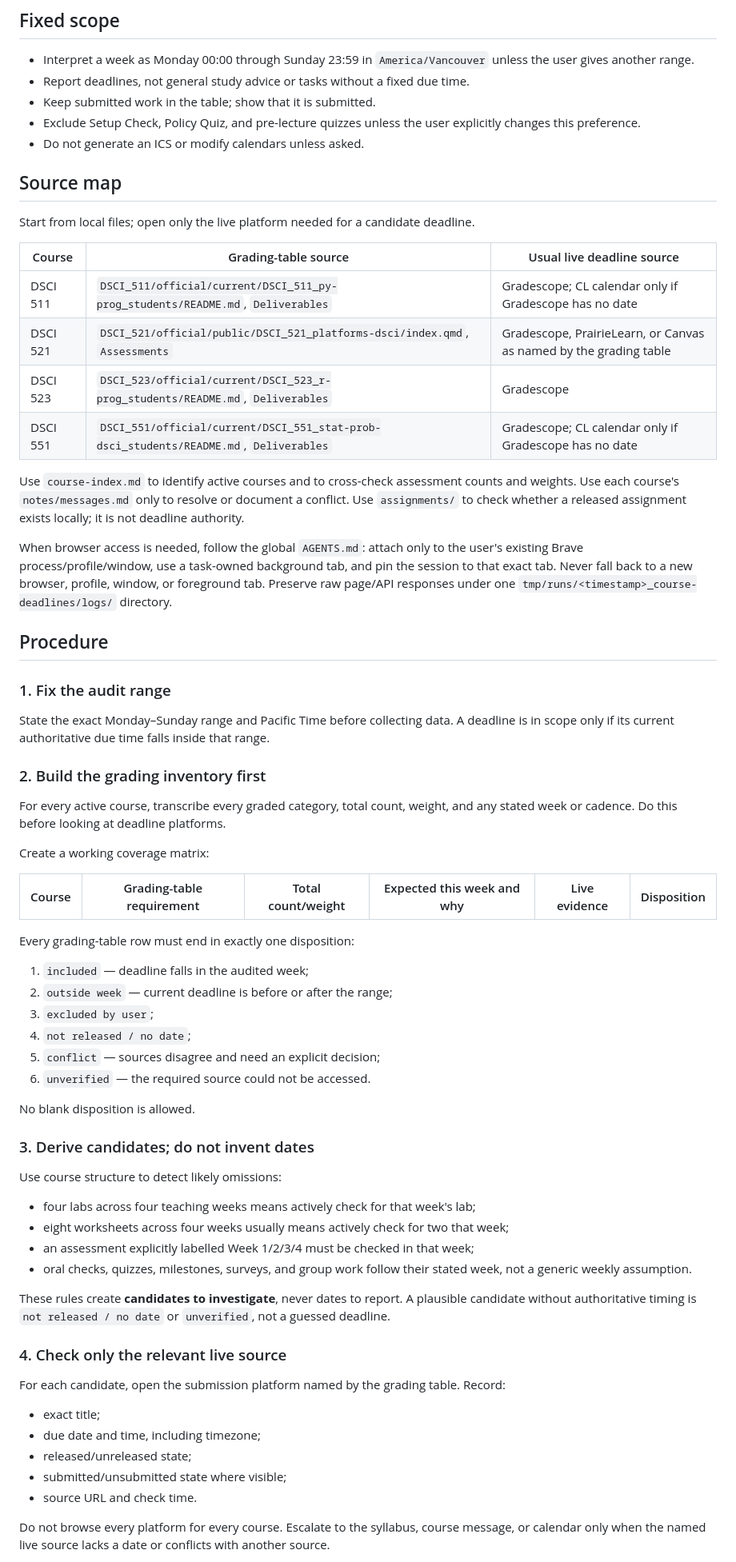
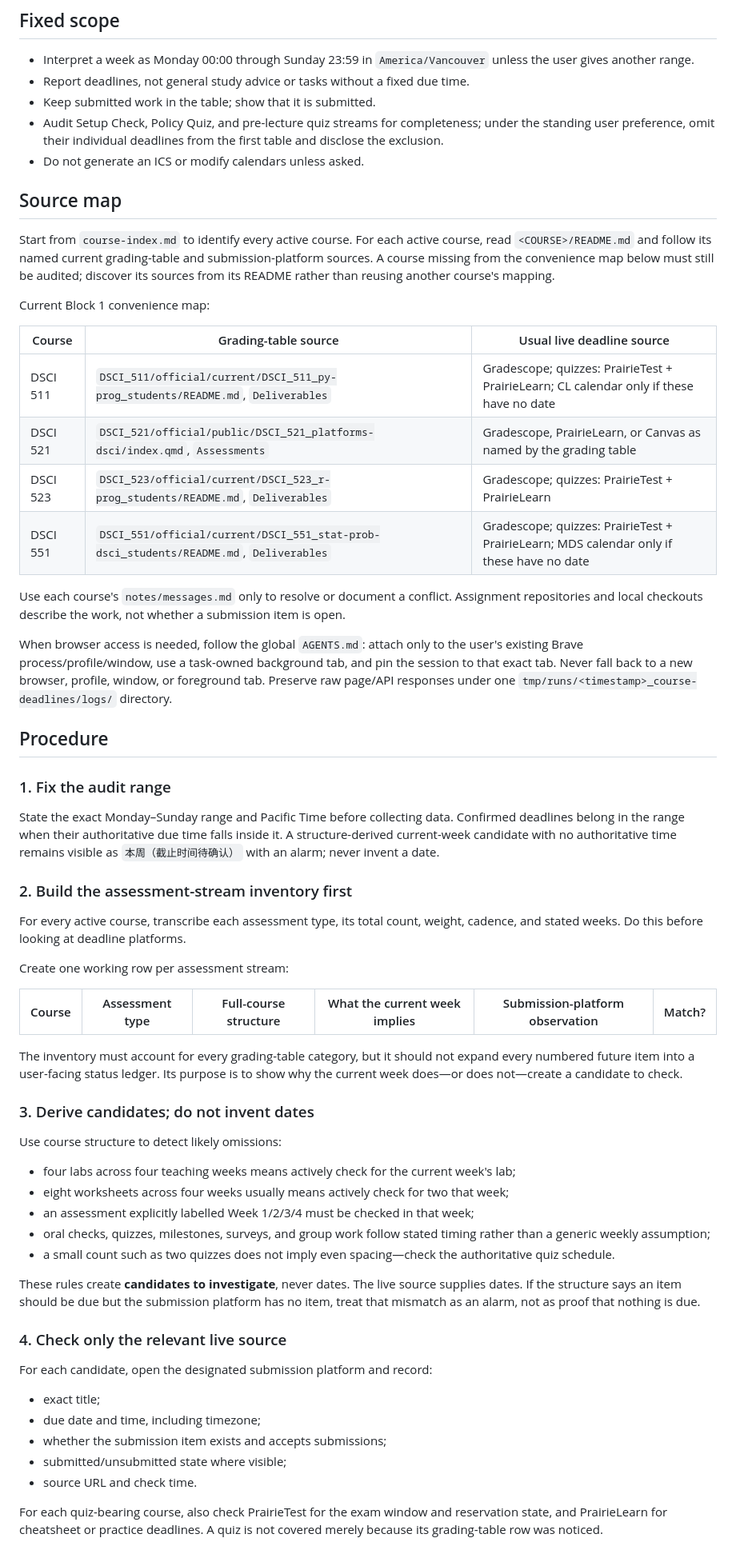
Before and after one commit to youralmight/mdscl, a Markdown page: admin/deadline-audit-runbook.md, the part around one of its changes. Shown at 80% size. Drawn GitHub-style.

```diff
--- a/admin/deadline-audit-runbook.md
+++ b/admin/deadline-audit-runbook.md
@@ -9,21 +9,23 @@ The deliverable is a concise deadline table plus an auditable reconciliation aga
 - Interpret a week as Monday 00:00 through Sunday 23:59 in `America/Vancouver` unless the user gives another range.
 - Report deadlines, not general study advice or tasks without a fixed due time.
 - Keep submitted work in the table; show that it is submitted.
-- Exclude Setup Check, Policy Quiz, and pre-lecture quizzes unless the user explicitly changes this preference.
+- Audit Setup Check, Policy Quiz, and pre-lecture quiz streams for completeness; under the standing user preference, omit their individual deadlines from the first table and disclose the exclusion.
 - Do not generate an ICS or modify calendars unless asked.
 
 ## Source map
 
-Start from local files; open only the live platform needed for a candidate deadline.
+Start from `course-index.md` to identify every active course. For each active course, read `<COURSE>/README.md` and follow its named current grading-table and submission-platform sources. A course missing from the convenience map below must still be audited; discover its sources from its README rather than reusing another course's mapping.
+
+Current Block 1 convenience map:
 
 | Course | Grading-table source | Usual live deadline source |
 |---|---|---|
-| DSCI 511 | `DSCI_511/official/current/DSCI_511_py-prog_students/README.md`, `Deliverables` | Gradescope; CL calendar only if Gradescope has no date |
+| DSCI 511 | `DSCI_511/official/current/DSCI_511_py-prog_students/README.md`, `Deliverables` | Gradescope; quizzes: PrairieTest + PrairieLearn; CL calendar only if these have no date |
 | DSCI 521 | `DSCI_521/official/public/DSCI_521_platforms-dsci/index.qmd`, `Assessments` | Gradescope, PrairieLearn, or Canvas as named by the grading table |
-| DSCI 523 | `DSCI_523/official/current/DSCI_523_r-prog_students/README.md`, `Deliverables` | Gradescope |
-| DSCI 551 | `DSCI_551/official/current/DSCI_551_stat-prob-dsci_students/README.md`, `Deliverables` | Gradescope; CL calendar only if Gradescope has no date |
+| DSCI 523 | `DSCI_523/official/current/DSCI_523_r-prog_students/README.md`, `Deliverables` | Gradescope; quizzes: PrairieTest + PrairieLearn |
+| DSCI 551 | `DSCI_551/official/current/DSCI_551_stat-prob-dsci_students/README.md`, `Deliverables` | Gradescope; quizzes: PrairieTest + PrairieLearn; MDS calendar only if these have no date |
 
-Use `course-index.md` to identify active courses and to cross-check assessment counts and weights. Use each course's `notes/messages.md` only to resolve or document a conflict. Use `assignments/` to check whether a released assignment exists locally; it is not deadline authority.
+Use each course's `notes/messages.md` only to resolve or document a conflict. Assignment repositories and local checkouts describe the work, not whether a submission item is open.
 
 When browser access is needed, follow the global `AGENTS.md`: attach only to the user's existing Brave process/profile/window, use a task-owned background tab, and pin the session to that exact tab. Never fall back to a new browser, profile, window, or foreground tab. Preserve raw page/API responses under one `tmp/runs/<timestamp>_course-deadlines/logs/` directory.
 
@@ -31,48 +33,40 @@ When browser access is needed, follow the global `AGENTS.md`: attach only to the
 
 ### 1. Fix the audit range
 
-State the exact Monday–Sunday range and Pacific Time before collecting data. A deadline is in scope only if its current authoritative due time falls inside that range.
+State the exact Monday–Sunday range and Pacific Time before collecting data. Confirmed deadlines belong in the range when their authoritative due time falls inside it. A structure-derived current-week candidate with no authoritative time remains visible as `本周（截止时间待确认）` with an alarm; never invent a date.
 
-### 2. Build the grading inventory first
+### 2. Build the assessment-stream inventory first
 
-For every active course, transcribe every graded category, total count, weight, and any stated week or cadence. Do this before looking at deadline platforms.
+For every active course, transcribe each assessment type, its total count, weight, cadence, and stated weeks. Do this before looking at deadline platforms.
 
-Create a working coverage matrix:
+Create one working row per assessment stream:
 
-| Course | Grading-table requirement | Total count/weight | Expected this week and why | Live evidence | Disposition |
+| Course | Assessment type | Full-course structure | What the current week implies | Submission-platform observation | Match? |
 |---|---|---|---|---|---|
 
-Every grading-table row must end in exactly one disposition:
-
-1. `included` — deadline falls in the audited week;
-2. `outside week` — current deadline is before or after the range;
-3. `excluded by user`;
-4. `not released / no date`;
-5. `conflict` — sources disagree and need an explicit decision;
-6. `unverified` — the required source could not be accessed.
-
-No blank disposition is allowed.
+The inventory must account for every grading-table category, but it should not expand every numbered future item into a user-facing status ledger. Its purpose is to show why the current week does—or does not—create a candidate to check.
 
 ### 3. Derive candidates; do not invent dates
 
 Use course structure to detect likely omissions:
 
-- four labs across four teaching weeks means actively check for that week's lab;
+- four labs across four teaching weeks means actively check for the current week's lab;
 - eight worksheets across four weeks usually means actively check for two that week;
 - an assessment explicitly labelled Week 1/2/3/4 must be checked in that week;
-- oral checks, quizzes, milestones, surveys, and group work follow their stated week, not a generic weekly assumption.
+- oral checks, quizzes, milestones, surveys, and group work follow stated timing rather than a generic weekly assumption;
+- a small count such as two quizzes does not imply even spacing—check the authoritative quiz schedule.
 
-These rules create **candidates to investigate**, never dates to report. A plausible candidate without authoritative timing is `not released / no date` or `unverified`, not a guessed deadline.
+These rules create **candidates to investigate**, never dates. The live source supplies dates. If the structure says an item should be due but the submission platform has no item, treat that mismatch as an alarm, not as proof that nothing is due.
 
 ### 4. Check only the relevant live source
 
-For each candidate, open the submission platform named by the grading table. Record:
+For each candidate, open the designated submission platform and record:
 
 - exact title;
 - due date and time, including timezone;
-- released/unreleased state;
+- whether the submission item exists and accepts submissions;
 - submitted/unsubmitted state where visible;
 - source URL and check time.
 
-Do not browse every platform for every course. Escalate to the syllabus, course message, or calendar only when the named live source lacks a date or conflicts with another source.
+For each quiz-bearing course, also check PrairieTest for the exam window and reservation state, and PrairieLearn for cheatsheet or practice deadlines. A quiz is not covered merely because its grading-table row was noticed.
 
```
Also changed, not shown: other parts of admin/deadline-audit-runbook.md (+69 -48 lines).
